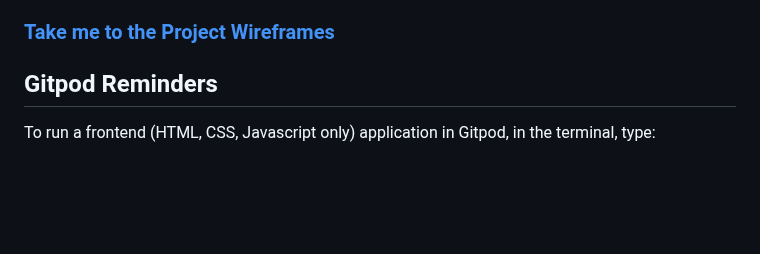
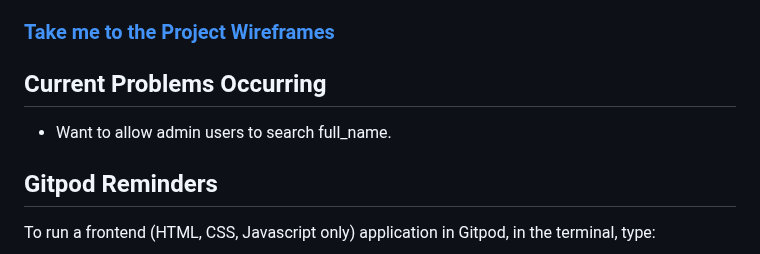
Before and after one commit to cjphawes/restaurant-booking-system, a Markdown page: README.md, the part around the change. Rendered like a GitHub page; blank space fills up the shorter version.

Commit message:
docs:add current problems occuring

```diff
--- a/README.md
+++ b/README.md
@@ -17,6 +17,9 @@ This is KUIDAORE. A luxury Japanese restaurant based in Malibu, California.
 
 ### [Take me to the Project Wireframes](/WIREFRAMES.md)
 
+
+## Current Problems Occurring
+- Want to allow admin users to search full_name.
 
 ## Gitpod Reminders
 
```
